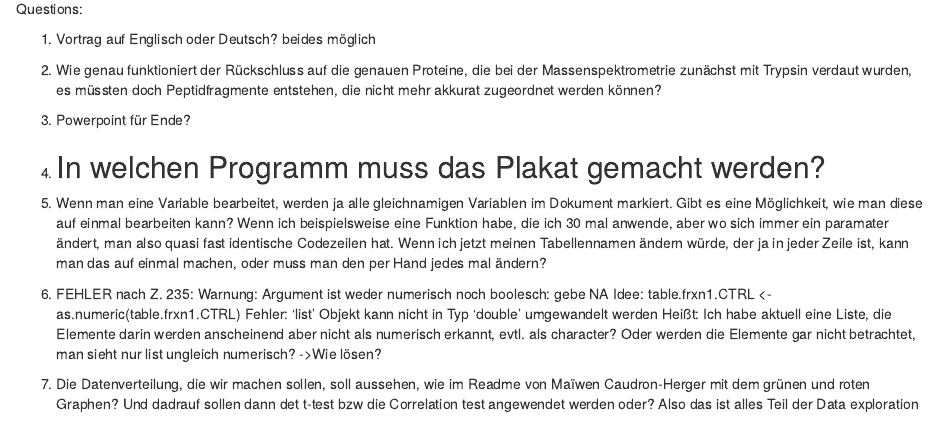
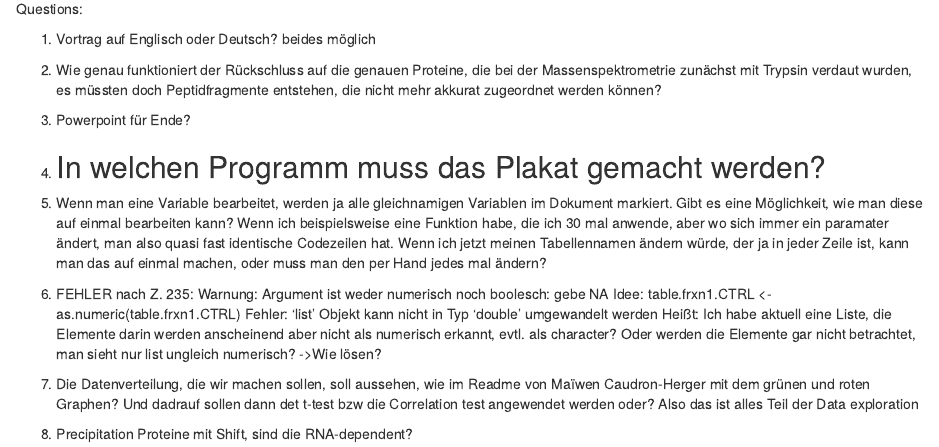
Before and after one commit to MichelaPozzi/2025-topic-03-group-01, an R Markdown document (Questions.Rmd): the page in a window 1100 px wide, from 130 px down. Rendered offline with R 4.5, knitr and Pandoc, with nearby package versions.

Commit message:
Erweiterungen

```diff
--- a/Questions.Rmd
+++ b/Questions.Rmd
@@ -25,3 +25,5 @@ Heißt: Ich habe aktuell eine Liste, die Elemente darin werden anscheinend aber
 ->Wie lösen?
 
 7. Die Datenverteilung, die wir machen sollen, soll aussehen, wie im Readme von Maïwen Caudron-Herger mit dem grünen und roten Graphen? Und dadrauf sollen dann det t-test bzw die Correlation test angewendet werden oder? Also das ist alles Teil der Data exploration
+
+8. Precipitation Proteine mit Shift, sind die RNA-dependent?
```
Also changed, not shown: 1 other file.
